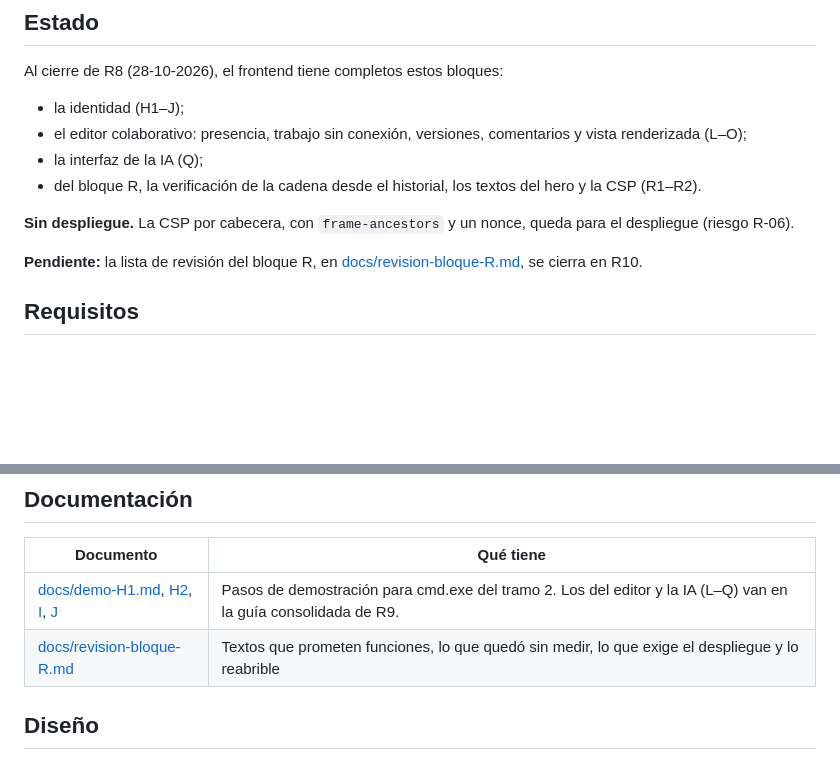
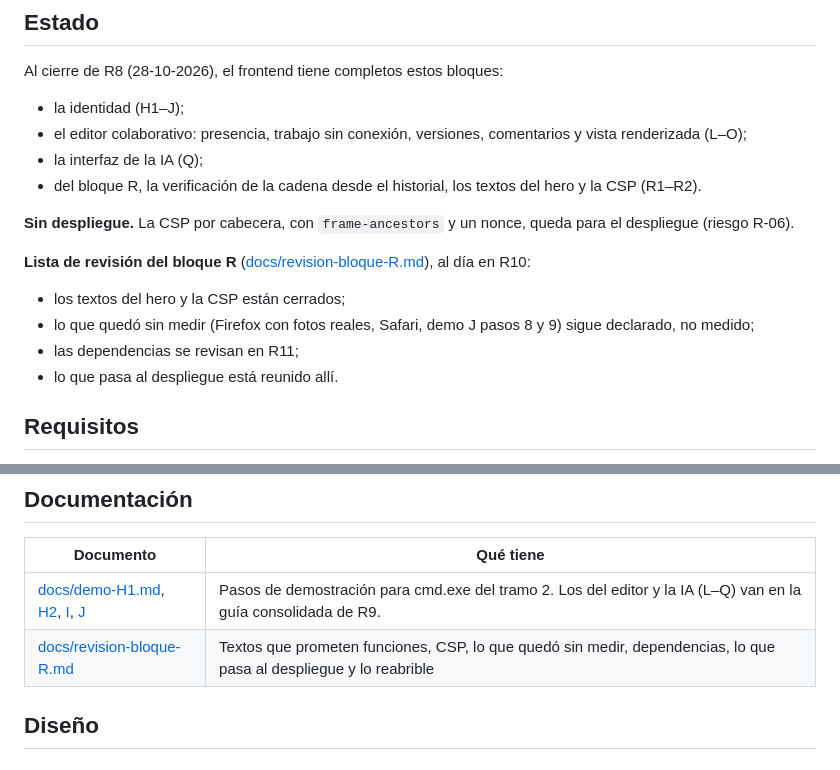
Before and after one commit to Jonar519/editor-ia-frontend, a Markdown page: README.md, 2 parts joined by grey strips. Rendered like a GitHub page; blank space fills up the shorter version.

Commit message:
docs(readme): estado de la lista de revisión del bloque R
Co-Authored-By: Claude Opus 5.5 <noreply@anthropic.com>

```diff
--- a/README.md
+++ b/README.md
@@ -18,7 +18,11 @@ Al cierre de R8 (28-10-2026), el frontend tiene completos estos bloques:
 
 **Sin despliegue.** La CSP por cabecera, con `frame-ancestors` y un nonce, queda para el despliegue (riesgo R-06).
 
-**Pendiente:** la lista de revisión del bloque R, en [docs/revision-bloque-R.md](docs/revision-bloque-R.md), se cierra en R10.
+**Lista de revisión del bloque R** ([docs/revision-bloque-R.md](docs/revision-bloque-R.md)), al día en R10:
+- los textos del hero y la CSP están cerrados;
+- lo que quedó sin medir (Firefox con fotos reales, Safari, demo J pasos 8 y 9) sigue declarado, no medido;
+- las dependencias se revisan en R11;
+- lo que pasa al despliegue está reunido allí.
 
 ## Requisitos
 
@@ -110,7 +114,7 @@ Todos los `.bat` están en `scripts\` y se pueden ejecutar desde cualquier carpe
 | Documento | Qué tiene |
 |---|---|
 | [docs/demo-H1.md](docs/demo-H1.md), [H2](docs/demo-H2.md), [I](docs/demo-I.md), [J](docs/demo-J.md) | Pasos de demostración para cmd.exe del tramo 2. Los del editor y la IA (L–Q) van en la guía consolidada de R9. |
-| [docs/revision-bloque-R.md](docs/revision-bloque-R.md) | Textos que prometen funciones, lo que quedó sin medir, lo que exige el despliegue y lo reabrible |
+| [docs/revision-bloque-R.md](docs/revision-bloque-R.md) | Textos que prometen funciones, CSP, lo que quedó sin medir, dependencias, lo que pasa al despliegue y lo reabrible |
 
 ## Diseño
 
```
